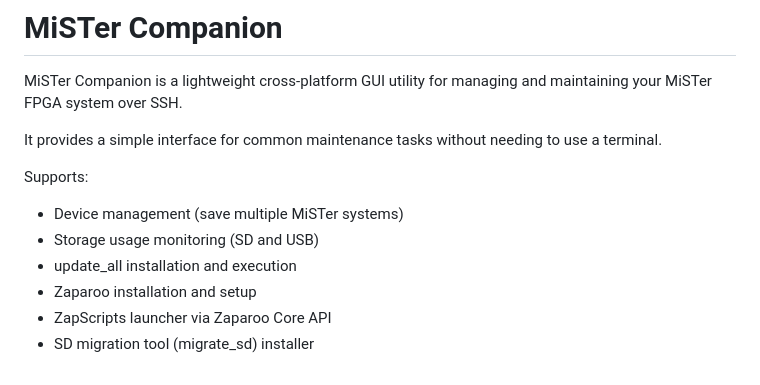
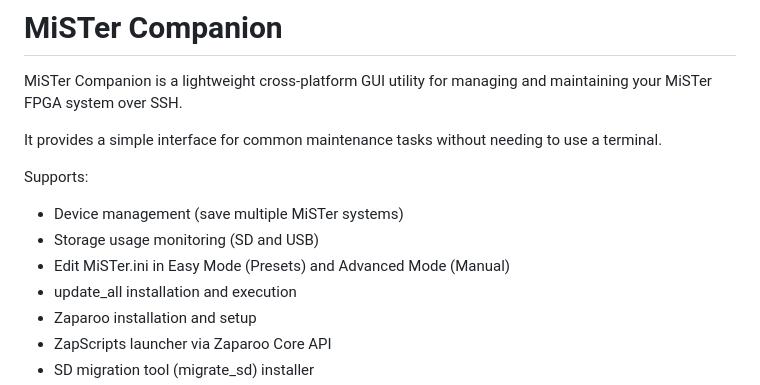
Before and after one commit to Anime0t4ku/mister-companion, a Markdown page: readme.md, the part around the change. Rendered like a GitHub page.

Commit message:
Add MiSTer.ini editing support in README
Added support for editing MiSTer.ini in both Easy and Advanced modes.

```diff
--- a/readme.md
+++ b/readme.md
@@ -8,6 +8,7 @@ Supports:
 
 - Device management (save multiple MiSTer systems)
 - Storage usage monitoring (SD and USB)
+- Edit MiSTer.ini in Easy Mode (Presets) and Advanced Mode (Manual)
 - update_all installation and execution
 - Zaparoo installation and setup
 - ZapScripts launcher via Zaparoo Core API
```
